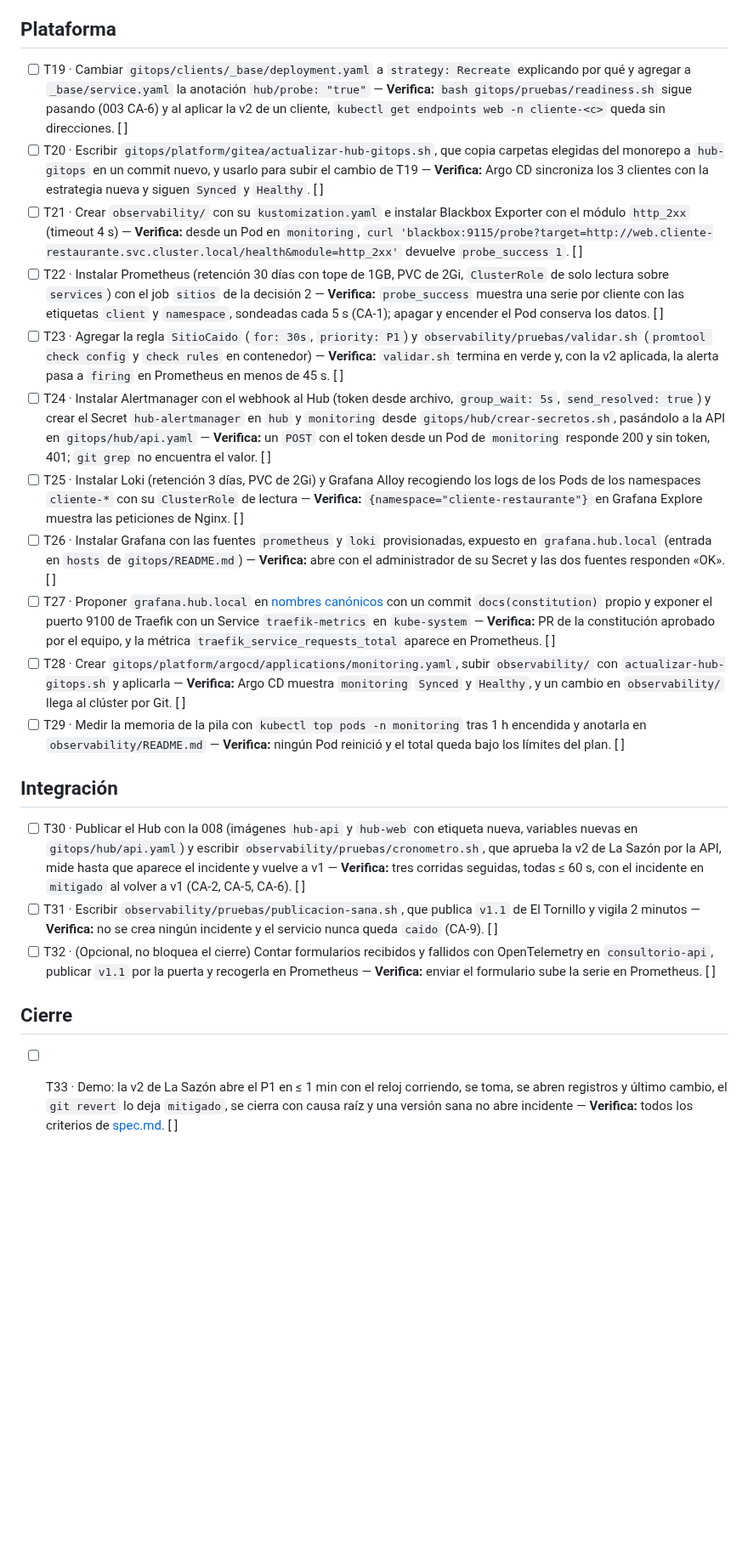
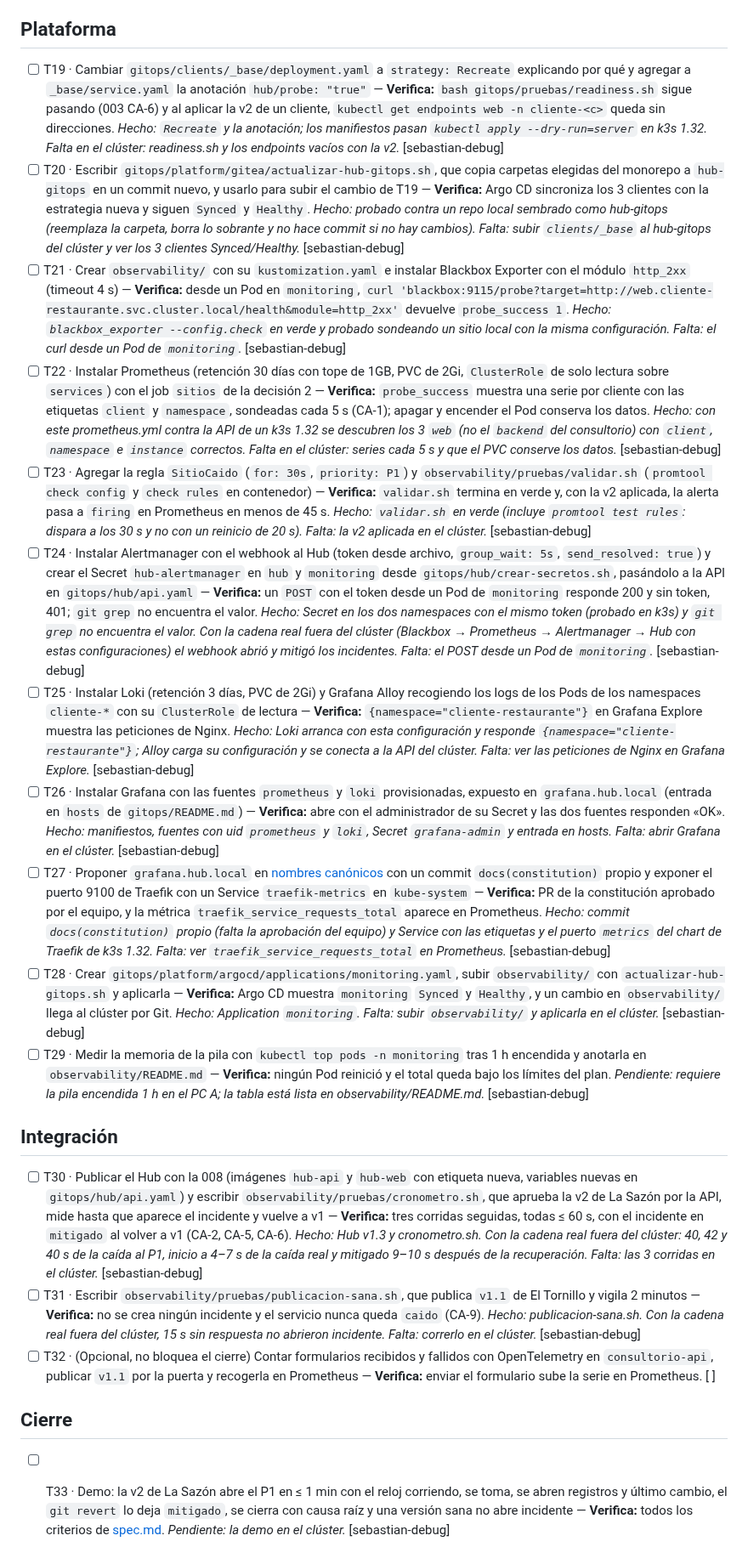
Before and after one commit to ngcddev/CloudOps, a Markdown page: specs/008-monitoreo-e-incidentes/tasks.md, the part around one of its changes. Shown at 85% size. GitHub-like rendering; blank space fills up the shorter version.

Commit message:
docs(008): anotar el estado real de cada tarea y lo que falta comprobar en el clúster

```diff
--- a/specs/008-monitoreo-e-incidentes/tasks.md
+++ b/specs/008-monitoreo-e-incidentes/tasks.md
@@ -48,24 +48,24 @@ cuando T24 deje Alertmanager funcionando.
 
 ## Plataforma
 
-- [ ] T19 · Cambiar `gitops/clients/_base/deployment.yaml` a `strategy: Recreate` explicando por qué y agregar a `_base/service.yaml` la anotación `hub/probe: "true"` — **Verifica:** `bash gitops/pruebas/readiness.sh` sigue pasando (003 CA-6) y al aplicar la v2 de un cliente, `kubectl get endpoints web -n cliente-<c>` queda sin direcciones. [ ]
-- [ ] T20 · Escribir `gitops/platform/gitea/actualizar-hub-gitops.sh`, que copia carpetas elegidas del monorepo a `hub-gitops` en un commit nuevo, y usarlo para subir el cambio de T19 — **Verifica:** Argo CD sincroniza los 3 clientes con la estrategia nueva y siguen `Synced` y `Healthy`. [ ]
-- [ ] T21 · Crear `observability/` con su `kustomization.yaml` e instalar Blackbox Exporter con el módulo `http_2xx` (timeout 4 s) — **Verifica:** desde un Pod en `monitoring`, `curl 'blackbox:9115/probe?target=http://web.cliente-restaurante.svc.cluster.local/health&module=http_2xx'` devuelve `probe_success 1`. [ ]
-- [ ] T22 · Instalar Prometheus (retención 30 días con tope de 1GB, PVC de 2Gi, `ClusterRole` de solo lectura sobre `services`) con el job `sitios` de la decisión 2 — **Verifica:** `probe_success` muestra una serie por cliente con las etiquetas `client` y `namespace`, sondeadas cada 5 s (CA-1); apagar y encender el Pod conserva los datos. [ ]
-- [ ] T23 · Agregar la regla `SitioCaido` (`for: 30s`, `priority: P1`) y `observability/pruebas/validar.sh` (`promtool check config` y `check rules` en contenedor) — **Verifica:** `validar.sh` termina en verde y, con la v2 aplicada, la alerta pasa a `firing` en Prometheus en menos de 45 s. [ ]
-- [ ] T24 · Instalar Alertmanager con el webhook al Hub (token desde archivo, `group_wait: 5s`, `send_resolved: true`) y crear el Secret `hub-alertmanager` en `hub` y `monitoring` desde `gitops/hub/crear-secretos.sh`, pasándolo a la API en `gitops/hub/api.yaml` — **Verifica:** un `POST` con el token desde un Pod de `monitoring` responde 200 y sin token, 401; `git grep` no encuentra el valor. [ ]
-- [ ] T25 · Instalar Loki (retención 3 días, PVC de 2Gi) y Grafana Alloy recogiendo los logs de los Pods de los namespaces `cliente-*` con su `ClusterRole` de lectura — **Verifica:** `{namespace="cliente-restaurante"}` en Grafana Explore muestra las peticiones de Nginx. [ ]
-- [ ] T26 · Instalar Grafana con las fuentes `prometheus` y `loki` provisionadas, expuesto en `grafana.hub.local` (entrada en `hosts` de `gitops/README.md`) — **Verifica:** abre con el administrador de su Secret y las dos fuentes responden «OK». [ ]
-- [ ] T27 · Proponer `grafana.hub.local` en [nombres canónicos](../../constitution/canonical-names.md) con un commit `docs(constitution)` propio y exponer el puerto 9100 de Traefik con un Service `traefik-metrics` en `kube-system` — **Verifica:** PR de la constitución aprobado por el equipo, y la métrica `traefik_service_requests_total` aparece en Prometheus. [ ]
-- [ ] T28 · Crear `gitops/platform/argocd/applications/monitoring.yaml`, subir `observability/` con `actualizar-hub-gitops.sh` y aplicarla — **Verifica:** Argo CD muestra `monitoring` `Synced` y `Healthy`, y un cambio en `observability/` llega al clúster por Git. [ ]
-- [ ] T29 · Medir la memoria de la pila con `kubectl top pods -n monitoring` tras 1 h encendida y anotarla en `observability/README.md` — **Verifica:** ningún Pod reinició y el total queda bajo los límites del plan. [ ]
+- [ ] T19 · Cambiar `gitops/clients/_base/deployment.yaml` a `strategy: Recreate` explicando por qué y agregar a `_base/service.yaml` la anotación `hub/probe: "true"` — **Verifica:** `bash gitops/pruebas/readiness.sh` sigue pasando (003 CA-6) y al aplicar la v2 de un cliente, `kubectl get endpoints web -n cliente-<c>` queda sin direcciones. *Hecho: `Recreate` y la anotación; los manifiestos pasan `kubectl apply --dry-run=server` en k3s 1.32. Falta en el clúster: readiness.sh y los endpoints vacíos con la v2.* [sebastian-debug]
+- [ ] T20 · Escribir `gitops/platform/gitea/actualizar-hub-gitops.sh`, que copia carpetas elegidas del monorepo a `hub-gitops` en un commit nuevo, y usarlo para subir el cambio de T19 — **Verifica:** Argo CD sincroniza los 3 clientes con la estrategia nueva y siguen `Synced` y `Healthy`. *Hecho: probado contra un repo local sembrado como hub-gitops (reemplaza la carpeta, borra lo sobrante y no hace commit si no hay cambios). Falta: subir `clients/_base` al hub-gitops del clúster y ver los 3 clientes Synced/Healthy.* [sebastian-debug]
+- [ ] T21 · Crear `observability/` con su `kustomization.yaml` e instalar Blackbox Exporter con el módulo `http_2xx` (timeout 4 s) — **Verifica:** desde un Pod en `monitoring`, `curl 'blackbox:9115/probe?target=http://web.cliente-restaurante.svc.cluster.local/health&module=http_2xx'` devuelve `probe_success 1`. *Hecho: `blackbox_exporter --config.check` en verde y probado sondeando un sitio local con la misma configuración. Falta: el curl desde un Pod de `monitoring`.* [sebastian-debug]
+- [ ] T22 · Instalar Prometheus (retención 30 días con tope de 1GB, PVC de 2Gi, `ClusterRole` de solo lectura sobre `services`) con el job `sitios` de la decisión 2 — **Verifica:** `probe_success` muestra una serie por cliente con las etiquetas `client` y `namespace`, sondeadas cada 5 s (CA-1); apagar y encender el Pod conserva los datos. *Hecho: con este prometheus.yml contra la API de un k3s 1.32 se descubren los 3 `web` (no el `backend` del consultorio) con `client`, `namespace` e `instance` correctos. Falta en el clúster: series cada 5 s y que el PVC conserve los datos.* [sebastian-debug]
+- [ ] T23 · Agregar la regla `SitioCaido` (`for: 30s`, `priority: P1`) y `observability/pruebas/validar.sh` (`promtool check config` y `check rules` en contenedor) — **Verifica:** `validar.sh` termina en verde y, con la v2 aplicada, la alerta pasa a `firing` en Prometheus en menos de 45 s. *Hecho: `validar.sh` en verde (incluye `promtool test rules`: dispara a los 30 s y no con un reinicio de 20 s). Falta: la v2 aplicada en el clúster.* [sebastian-debug]
+- [ ] T24 · Instalar Alertmanager con el webhook al Hub (token desde archivo, `group_wait: 5s`, `send_resolved: true`) y crear el Secret `hub-alertmanager` en `hub` y `monitoring` desde `gitops/hub/crear-secretos.sh`, pasándolo a la API en `gitops/hub/api.yaml` — **Verifica:** un `POST` con el token desde un Pod de `monitoring` responde 200 y sin token, 401; `git grep` no encuentra el valor. *Hecho: Secret en los dos namespaces con el mismo token (probado en k3s) y `git grep` no encuentra el valor. Con la cadena real fuera del clúster (Blackbox → Prometheus → Alertmanager → Hub con estas configuraciones) el webhook abrió y mitigó los incidentes. Falta: el POST desde un Pod de `monitoring`.* [sebastian-debug]
+- [ ] T25 · Instalar Loki (retención 3 días, PVC de 2Gi) y Grafana Alloy recogiendo los logs de los Pods de los namespaces `cliente-*` con su `ClusterRole` de lectura — **Verifica:** `{namespace="cliente-restaurante"}` en Grafana Explore muestra las peticiones de Nginx. *Hecho: Loki arranca con esta configuración y responde `{namespace="cliente-restaurante"}`; Alloy carga su configuración y se conecta a la API del clúster. Falta: ver las peticiones de Nginx en Grafana Explore.* [sebastian-debug]
+- [ ] T26 · Instalar Grafana con las fuentes `prometheus` y `loki` provisionadas, expuesto en `grafana.hub.local` (entrada en `hosts` de `gitops/README.md`) — **Verifica:** abre con el administrador de su Secret y las dos fuentes responden «OK». *Hecho: manifiestos, fuentes con uid `prometheus` y `loki`, Secret `grafana-admin` y entrada en hosts. Falta: abrir Grafana en el clúster.* [sebastian-debug]
+- [ ] T27 · Proponer `grafana.hub.local` en [nombres canónicos](../../constitution/canonical-names.md) con un commit `docs(constitution)` propio y exponer el puerto 9100 de Traefik con un Service `traefik-metrics` en `kube-system` — **Verifica:** PR de la constitución aprobado por el equipo, y la métrica `traefik_service_requests_total` aparece en Prometheus. *Hecho: commit `docs(constitution)` propio (falta la aprobación del equipo) y Service con las etiquetas y el puerto `metrics` del chart de Traefik de k3s 1.32. Falta: ver `traefik_service_requests_total` en Prometheus.* [sebastian-debug]
+- [ ] T28 · Crear `gitops/platform/argocd/applications/monitoring.yaml`, subir `observability/` con `actualizar-hub-gitops.sh` y aplicarla — **Verifica:** Argo CD muestra `monitoring` `Synced` y `Healthy`, y un cambio en `observability/` llega al clúster por Git. *Hecho: Application `monitoring`. Falta: subir `observability/` y aplicarla en el clúster.* [sebastian-debug]
+- [ ] T29 · Medir la memoria de la pila con `kubectl top pods -n monitoring` tras 1 h encendida y anotarla en `observability/README.md` — **Verifica:** ningún Pod reinició y el total queda bajo los límites del plan. *Pendiente: requiere la pila encendida 1 h en el PC A; la tabla está lista en observability/README.md.* [sebastian-debug]
 
 ## Integración
 
-- [ ] T30 · Publicar el Hub con la 008 (imágenes `hub-api` y `hub-web` con etiqueta nueva, variables nuevas en `gitops/hub/api.yaml`) y escribir `observability/pruebas/cronometro.sh`, que aprueba la v2 de La Sazón por la API, mide hasta que aparece el incidente y vuelve a v1 — **Verifica:** tres corridas seguidas, todas ≤ 60 s, con el incidente en `mitigado` al volver a v1 (CA-2, CA-5, CA-6). [ ]
-- [ ] T31 · Escribir `observability/pruebas/publicacion-sana.sh`, que publica `v1.1` de El Tornillo y vigila 2 minutos — **Verifica:** no se crea ningún incidente y el servicio nunca queda `caido` (CA-9). [ ]
+- [ ] T30 · Publicar el Hub con la 008 (imágenes `hub-api` y `hub-web` con etiqueta nueva, variables nuevas en `gitops/hub/api.yaml`) y escribir `observability/pruebas/cronometro.sh`, que aprueba la v2 de La Sazón por la API, mide hasta que aparece el incidente y vuelve a v1 — **Verifica:** tres corridas seguidas, todas ≤ 60 s, con el incidente en `mitigado` al volver a v1 (CA-2, CA-5, CA-6). *Hecho: Hub v1.3 y cronometro.sh. Con la cadena real fuera del clúster: 40, 42 y 40 s de la caída al P1, inicio a 4–7 s de la caída real y mitigado 9–10 s después de la recuperación. Falta: las 3 corridas en el clúster.* [sebastian-debug]
+- [ ] T31 · Escribir `observability/pruebas/publicacion-sana.sh`, que publica `v1.1` de El Tornillo y vigila 2 minutos — **Verifica:** no se crea ningún incidente y el servicio nunca queda `caido` (CA-9). *Hecho: publicacion-sana.sh. Con la cadena real fuera del clúster, 15 s sin respuesta no abrieron incidente. Falta: correrlo en el clúster.* [sebastian-debug]
 - [ ] T32 · (Opcional, no bloquea el cierre) Contar formularios recibidos y fallidos con OpenTelemetry en `consultorio-api`, publicar `v1.1` por la puerta y recogerla en Prometheus — **Verifica:** enviar el formulario sube la serie en Prometheus. [ ]
 
 ## Cierre
 
-- [ ] T33 · Demo: la v2 de La Sazón abre el P1 en ≤ 1 min con el reloj corriendo, se toma, se abren registros y último cambio, el `git revert` lo deja `mitigado`, se cierra con causa raíz y una versión sana no abre incidente — **Verifica:** todos los criterios de [spec.md](spec.md#criterios-de-aceptación). [ ]
+- [ ] T33 · Demo: la v2 de La Sazón abre el P1 en ≤ 1 min con el reloj corriendo, se toma, se abren registros y último cambio, el `git revert` lo deja `mitigado`, se cierra con causa raíz y una versión sana no abre incidente — **Verifica:** todos los criterios de [spec.md](spec.md#criterios-de-aceptación). *Pendiente: la demo en el clúster.* [sebastian-debug]
```
Also changed, not shown: other parts of specs/008-monitoreo-e-incidentes/tasks.md (+4 -4 lines).
